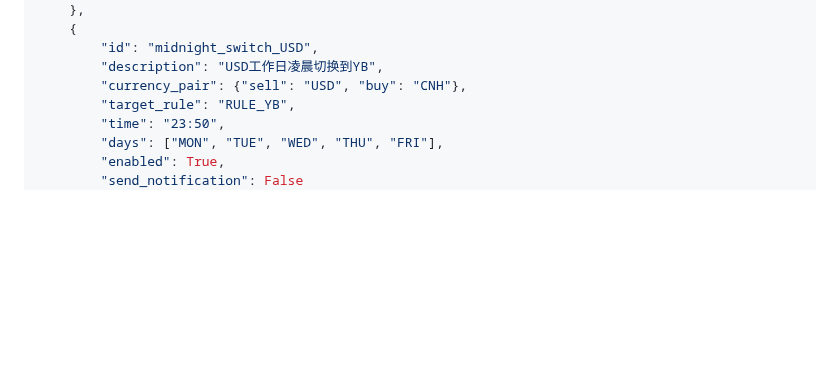
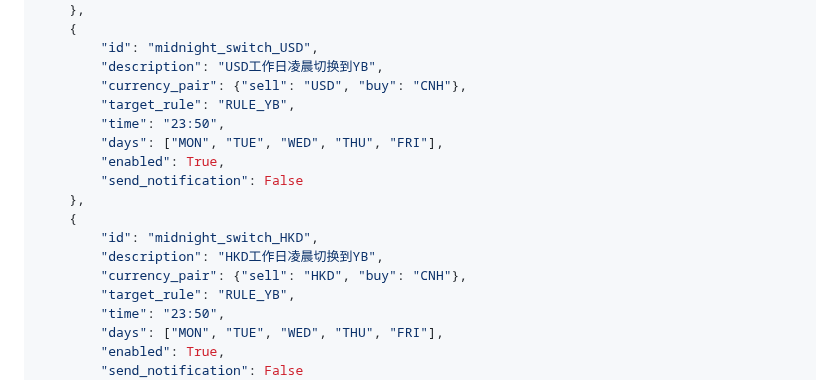
Before and after one commit to 13058199807zk-oss/paykka-control, a Markdown page: routing_schedule.md, the part around the change. Rendered like a GitHub page; blank space fills up the shorter version.

```diff
--- a/routing_schedule.md
+++ b/routing_schedule.md
@@ -72,6 +72,16 @@ SCHEDULES =
         "id": "midnight_switch_USD",
         "description": "USD工作日凌晨切换到YB",
         "currency_pair": {"sell": "USD", "buy": "CNH"},
+        "target_rule": "RULE_YB",
+        "time": "23:50",
+        "days": ["MON", "TUE", "WED", "THU", "FRI"],
+        "enabled": True,
+        "send_notification": False
+    },
+    {
+        "id": "midnight_switch_HKD",
+        "description": "HKD工作日凌晨切换到YB",
+        "currency_pair": {"sell": "HKD", "buy": "CNH"},
         "target_rule": "RULE_YB",
         "time": "23:50",
         "days": ["MON", "TUE", "WED", "THU", "FRI"],
```
